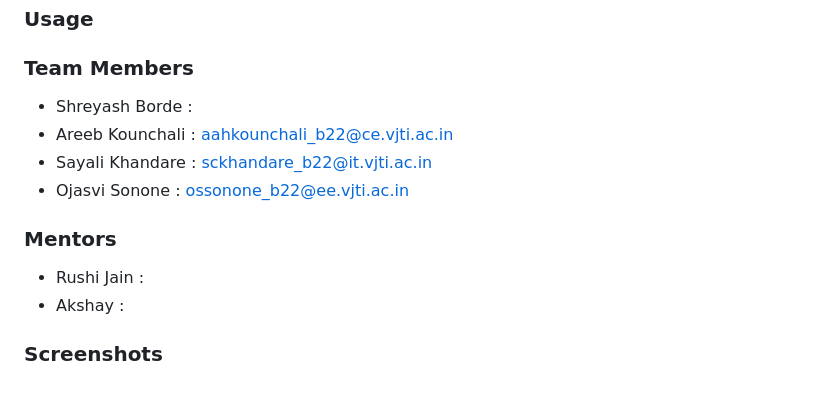
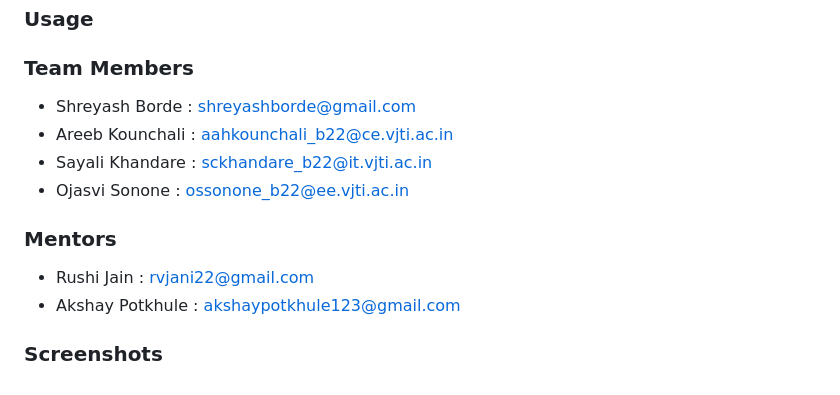
Before and after one commit to Shreyash16b/Counting_Lives, a Markdown page: README.md, the part around the change. Drawn GitHub-style.

```diff
--- a/README.md
+++ b/README.md
@@ -83,13 +83,13 @@ Overall, a doctor appointment app serves as a one-stop solution for individuals
 
 ### Team Members
 
-- Shreyash Borde :
+- Shreyash Borde : shreyashborde@gmail.com
 - Areeb Kounchali : aahkounchali_b22@ce.vjti.ac.in
 - Sayali Khandare : sckhandare_b22@it.vjti.ac.in
 - Ojasvi Sonone : ossonone_b22@ee.vjti.ac.in
 
 ### Mentors
-- Rushi Jain :
-- Akshay :
+- Rushi Jain : rvjani22@gmail.com
+- Akshay Potkhule : akshaypotkhule123@gmail.com
 
 ### Screenshots
```
